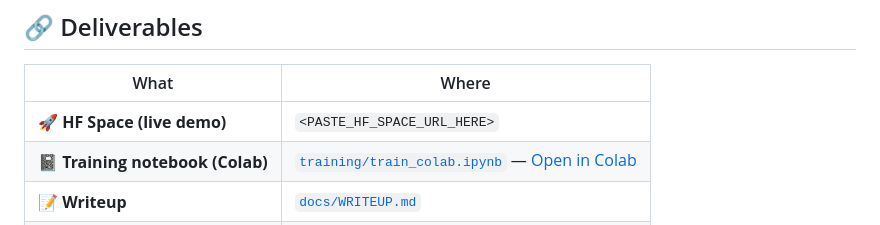
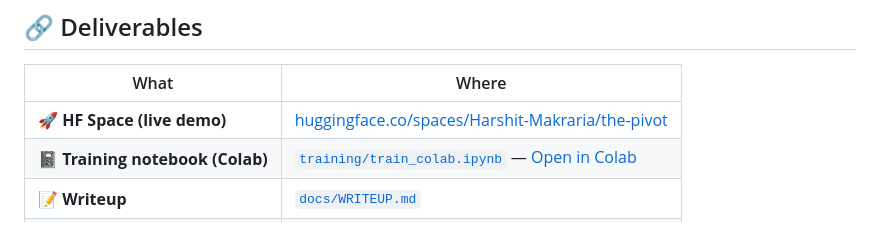
Before and after one commit to Harshit-Makraria/meta_scaler, a Markdown page: README.md, the part around the change. Rendered like a GitHub page.

Commit message:
Link live HF Space URL in README and writeup
Co-Authored-By: Claude Sonnet 4.6 <noreply@anthropic.com>

```diff
--- a/README.md
+++ b/README.md
@@ -10,7 +10,7 @@
 
 | What | Where |
 |------|-------|
-| 🚀 **HF Space (live demo)** | `<PASTE_HF_SPACE_URL_HERE>` |
+| 🚀 **HF Space (live demo)** | [huggingface.co/spaces/Harshit-Makraria/the-pivot](https://huggingface.co/spaces/Harshit-Makraria/the-pivot) |
 | 📓 **Training notebook (Colab)** | [`training/train_colab.ipynb`](training/train_colab.ipynb) — [Open in Colab](https://colab.research.google.com/github/Harshit-Makraria/meta_scaler/blob/main/training/train_colab.ipynb) |
 | 📝 **Writeup** | [`docs/WRITEUP.md`](docs/WRITEUP.md) |
 | 🧩 **OpenEnv manifest** | [`openenv.yaml`](openenv.yaml) |
```
Also changed, not shown: docs/WRITEUP.md (+1 -1 lines).
